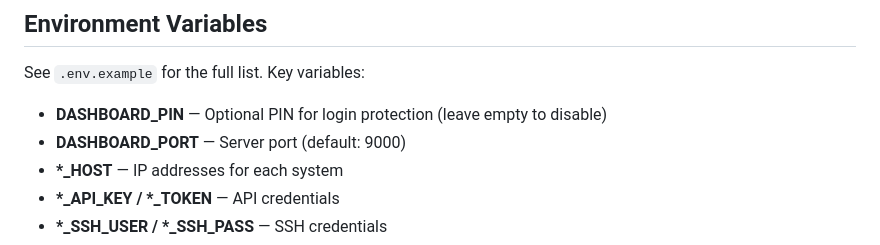
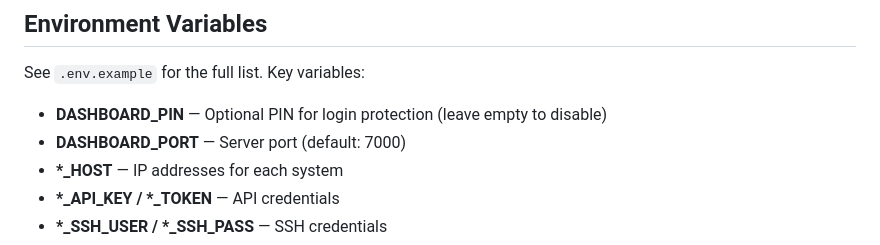
Before and after one commit to csanah/Home-NetOps-Dashboard, a Markdown page: README.md, the part around the change. Rendered like a GitHub page.

Commit message:
Update default DASHBOARD_PORT from 9000 to 7000

```diff
--- a/README.md
+++ b/README.md
@@ -110,7 +110,7 @@ Visit the dashboard and go to **Settings** to:
 See `.env.example` for the full list. Key variables:
 
 - **DASHBOARD_PIN** — Optional PIN for login protection (leave empty to disable)
-- **DASHBOARD_PORT** — Server port (default: 9000)
+- **DASHBOARD_PORT** — Server port (default: 7000)
 - **\*_HOST** — IP addresses for each system
 - **\*_API_KEY / \*_TOKEN** — API credentials
 - **\*_SSH_USER / \*_SSH_PASS** — SSH credentials
```
